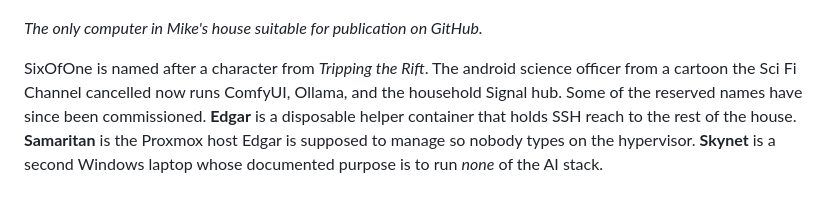
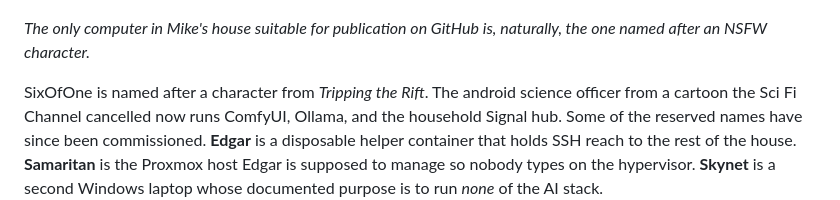
Before and after one commit to mikesimone/mikesimone, a Markdown page: README.md, the part around the change. Drawn GitHub-style.

Commit message:
Improve SixOfOne caption

```diff
--- a/README.md
+++ b/README.md
@@ -85,7 +85,7 @@ A normal person has a home network. Mike has a fleet of machines named after fic
 
 ![SixOfOne, the only machine in Mike's house suitable for publication on GitHub](images/six_case.jpg)
 
-*The only computer in Mike's house suitable for publication on GitHub.*
+*The only computer in Mike's house suitable for publication on GitHub is, naturally, the one named after an NSFW character.*
 
 SixOfOne is named after a character from *Tripping the Rift*. The android science officer from a cartoon the Sci Fi Channel cancelled now runs ComfyUI, Ollama, and the household Signal hub. Some of the reserved names have since been commissioned. **Edgar** is a disposable helper container that holds SSH reach to the rest of the house. **Samaritan** is the Proxmox host Edgar is supposed to manage so nobody types on the hypervisor. **Skynet** is a second Windows laptop whose documented purpose is to run *none* of the AI stack.
 
```
